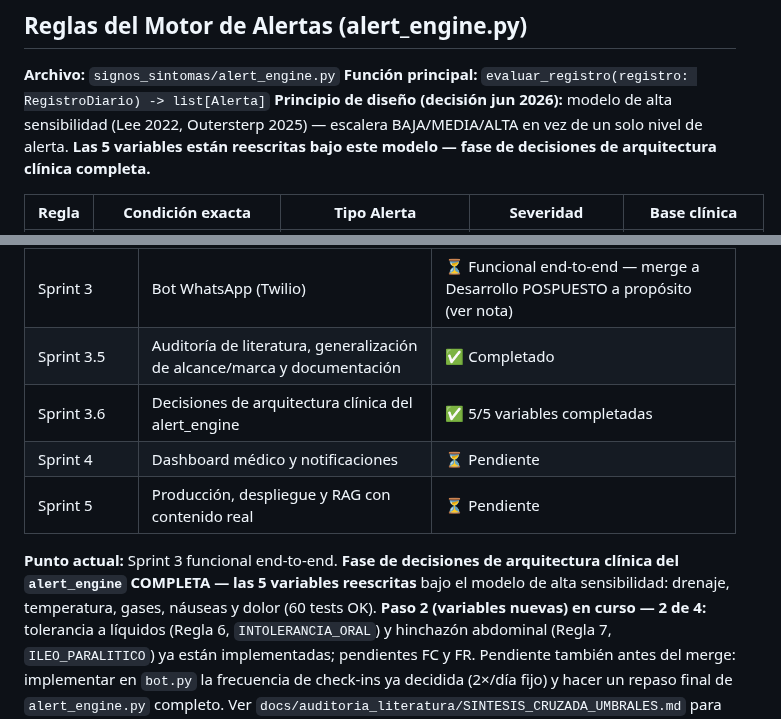
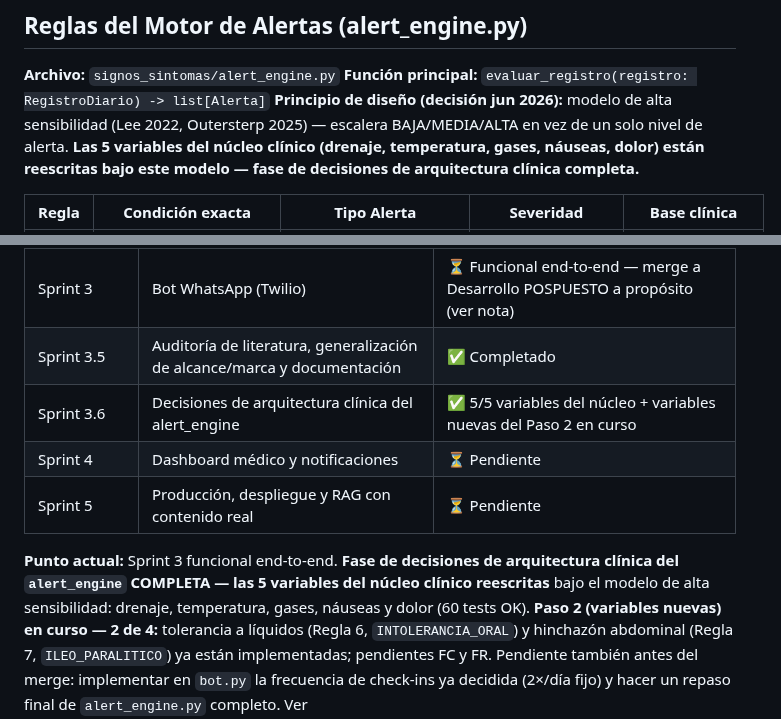
Before and after one commit to Alejandro-Valen/Registro_Post_Quirurgico, a Markdown page: CLAUDE.md, 2 parts joined by grey strips. Drawn GitHub-style.

Commit message:
docs: desambiguar "5 variables del núcleo" vs variables nuevas y limpiar conteo obsoleto del árbol de archivos

```diff
--- a/CLAUDE.md
+++ b/CLAUDE.md
@@ -93,7 +93,8 @@ bot sigue capturando 1 vez/día):
 **Función principal:** `evaluar_registro(registro: RegistroDiario) -> list[Alerta]`
 **Principio de diseño (decisión jun 2026):** modelo de alta sensibilidad
 (Lee 2022, Outersterp 2025) — escalera BAJA/MEDIA/ALTA en vez de un solo
-nivel de alerta. **Las 5 variables están reescritas bajo este
+nivel de alerta. **Las 5 variables del núcleo clínico (drenaje,
+temperatura, gases, náuseas, dolor) están reescritas bajo este
 modelo — fase de decisiones de arquitectura clínica completa.**
 
 | Regla | Condición exacta | Tipo Alerta | Severidad | Base clínica |
@@ -310,14 +311,14 @@ evidencia disponible, no decisiones ya tomadas.
 | Sprint 2 | Motor de alertas (alert_engine) | ✅ Completado (fix post-merge 01b8a47) |
 | Sprint 3 | Bot WhatsApp (Twilio) | ⏳ Funcional end-to-end — merge a Desarrollo POSPUESTO a propósito (ver nota) |
 | Sprint 3.5 | Auditoría de literatura, generalización de alcance/marca y documentación | ✅ Completado |
-| Sprint 3.6 | Decisiones de arquitectura clínica del alert_engine | ✅ 5/5 variables completadas |
+| Sprint 3.6 | Decisiones de arquitectura clínica del alert_engine | ✅ 5/5 variables del núcleo + variables nuevas del Paso 2 en curso |
 | Sprint 4 | Dashboard médico y notificaciones | ⏳ Pendiente |
 | Sprint 5 | Producción, despliegue y RAG con contenido real | ⏳ Pendiente |
 
 **Punto actual:** Sprint 3 funcional end-to-end. **Fase de decisiones
 de arquitectura clínica del `alert_engine` COMPLETA — las 5 variables
-reescritas** bajo el modelo de alta sensibilidad: drenaje,
-temperatura, gases, náuseas y dolor (60 tests OK). **Paso 2 (variables
+del núcleo clínico reescritas** bajo el modelo de alta sensibilidad:
+drenaje, temperatura, gases, náuseas y dolor (60 tests OK). **Paso 2 (variables
 nuevas) en curso — 2 de 4:** tolerancia a líquidos (Regla 6,
 `INTOLERANCIA_ORAL`) y hinchazón abdominal (Regla 7, `ILEO_PARALITICO`)
 ya están implementadas; pendientes FC y FR. Pendiente también antes del merge: implementar en
```
Also changed, not shown: ROADMAP_MONITOREO_POSQUIRURGICO.md (+1 -1 lines).
